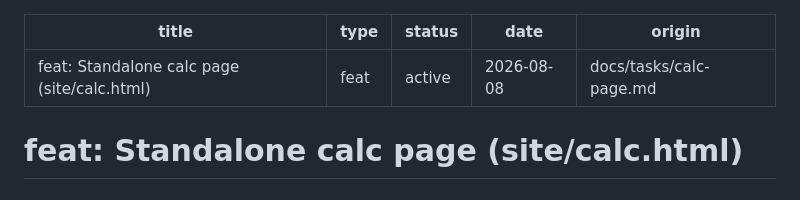
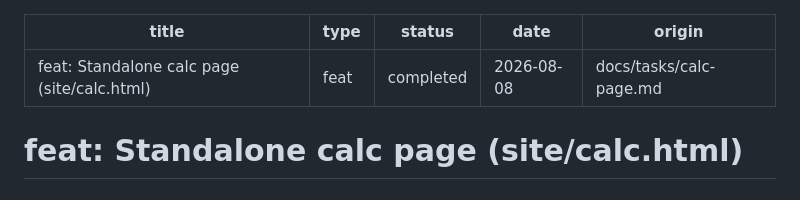
Before and after one commit to sstokarev/encar-ru, a Markdown page: docs/plans/2026-08-08-002-feat-calc-page-plan.md, the part around the change. Rendered like a GitHub page.

Commit message:
docs(report): calc-page worker report; plan completed

```diff
--- a/docs/plans/2026-08-08-002-feat-calc-page-plan.md
+++ b/docs/plans/2026-08-08-002-feat-calc-page-plan.md
@@ -1,7 +1,7 @@
 ---
 title: "feat: Standalone calc page (site/calc.html)"
 type: feat
-status: active
+status: completed
 date: 2026-08-08
 origin: docs/tasks/calc-page.md
 ---
```
Also changed, not shown: docs/reports/calc-page.md (added, +43 -0 lines).
